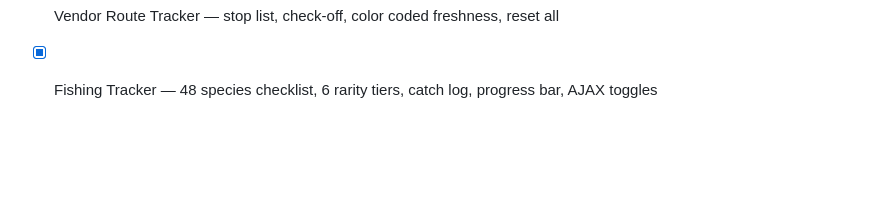
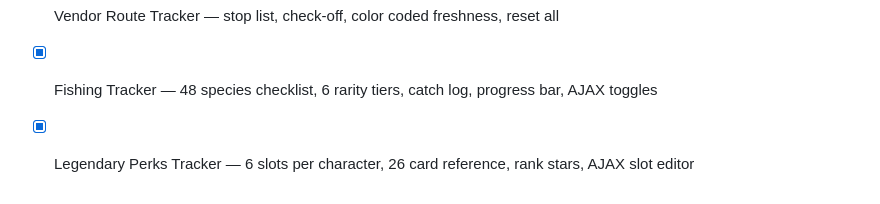
Before and after one commit to Manshoon03/fo76-tracker, a Markdown page: BACKLOG.md, the part around the change. Drawn GitHub-style; blank space fills up the shorter version.

Commit message:
Update BACKLOG.md — mark Legendary Perks complete
Co-Authored-By: Claude Sonnet 4.6 <noreply@anthropic.com>

```diff
--- a/BACKLOG.md
+++ b/BACKLOG.md
@@ -250,3 +250,4 @@ Each item has:
 - [x] Analytics Page — 5 charts: caps over time, playtime/week, weapons/week, prices/week, top vendor
 - [x] Vendor Route Tracker — stop list, check-off, color coded freshness, reset all
 - [x] Fishing Tracker — 48 species checklist, 6 rarity tiers, catch log, progress bar, AJAX toggles
+- [x] Legendary Perks Tracker — 6 slots per character, 26 card reference, rank stars, AJAX slot editor
```
